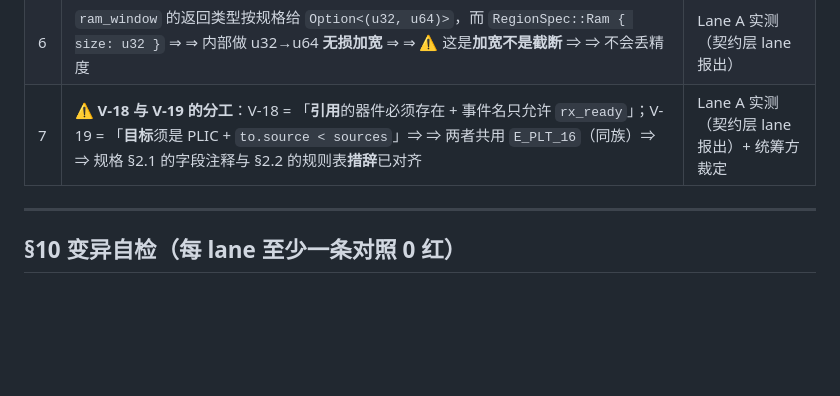
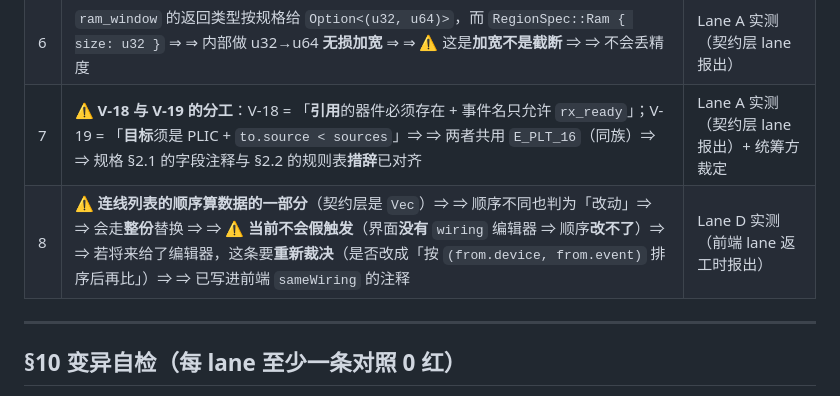
Before and after one commit to chenyuxiangg/riscv-sim, a Markdown page: docs/detailed-design/STAGE-19_V034_OneConstraintOneLanding_Convergence.md, the part around the change. Rendered like a GitHub page; blank space fills up the shorter version.

Commit message:
类型：Feature 说明：STAGE-19 规格的施工期订正第三批——把前端 lane 返工时报出的边角落进规格第 9 节：连线列表的顺序算数据的一部分即契约层是 Vec 所以顺序不同也判为改动从而会走整份替换，但当前不会假触发因为界面没有连线编辑器所以顺序改不了，若将来给了编辑器这条要重新裁决即是否改成按源器件与事件排序后再比，该事实已写进前端 sameWiring 的注释。 测试用例：python3 tools/stage19_check.py 对该规格；python3 tools/doc_check.py --baseline 对该规格。 测试报告：stage19_check 七项失败 0；doc_check 对该文件失败 0 且新增 0。 遗留问题：内核宿主与参考侧内存窗口两条仍在后续 lane；本批尚未推送到远端，等用户明确指示。

```diff
--- a/docs/detailed-design/STAGE-19_V034_OneConstraintOneLanding_Convergence.md
+++ b/docs/detailed-design/STAGE-19_V034_OneConstraintOneLanding_Convergence.md
@@ -352,6 +352,7 @@ impl PlatformDescription {
 | 5 | 规格 §2.1 的派生列表**漏了 `Eq`** ⇒ ⇒ 而 `PlatformDescription` 本身派生 `Eq` ⇒ ⇒ 新结构体不加 `Eq` **编译不过** ⇒ ⇒ 契约层 lane 补上 ⇒ ⇒ 规格的派生列表应为 `Debug, Clone, PartialEq, Eq, Serialize, Deserialize` | Lane A 实测（契约层 lane 报出） |
 | 6 | `ram_window` 的返回类型按规格给 `Option<(u32, u64)>`，而 `RegionSpec::Ram { size: u32 }` ⇒ ⇒ 内部做 u32→u64 **无损加宽** ⇒ ⇒ ⚠️ 这是**加宽不是截断** ⇒ ⇒ 不会丢精度 | Lane A 实测（契约层 lane 报出） |
 | 7 | ⚠️ **V-18 与 V-19 的分工**：V-18 = 「**引用**的器件必须存在 + 事件名只允许 `rx_ready`」；V-19 = 「**目标**须是 PLIC + `to.source < sources`」⇒ ⇒ 两者共用 `E_PLT_16`（同族）⇒ ⇒ 规格 §2.1 的字段注释与 §2.2 的规则表**措辞**已对齐 | Lane A 实测（契约层 lane 报出）+ 统筹方裁定 |
+| 8 | ⚠️ **连线列表的顺序算数据的一部分**（契约层是 `Vec`）⇒ ⇒ 顺序不同也判为「改动」⇒ ⇒ 会走**整份**替换 ⇒ ⇒ ⚠️ **当前不会假触发**（界面**没有** `wiring` 编辑器 ⇒ 顺序**改不了**）⇒ ⇒ 若将来给了编辑器，这条要**重新裁决**（是否改成「按 `(from.device, from.event)` 排序后再比」）⇒ ⇒ 已写进前端 `sameWiring` 的注释 | Lane D 实测（前端 lane 返工时报出） |
 
 ---
 
```
